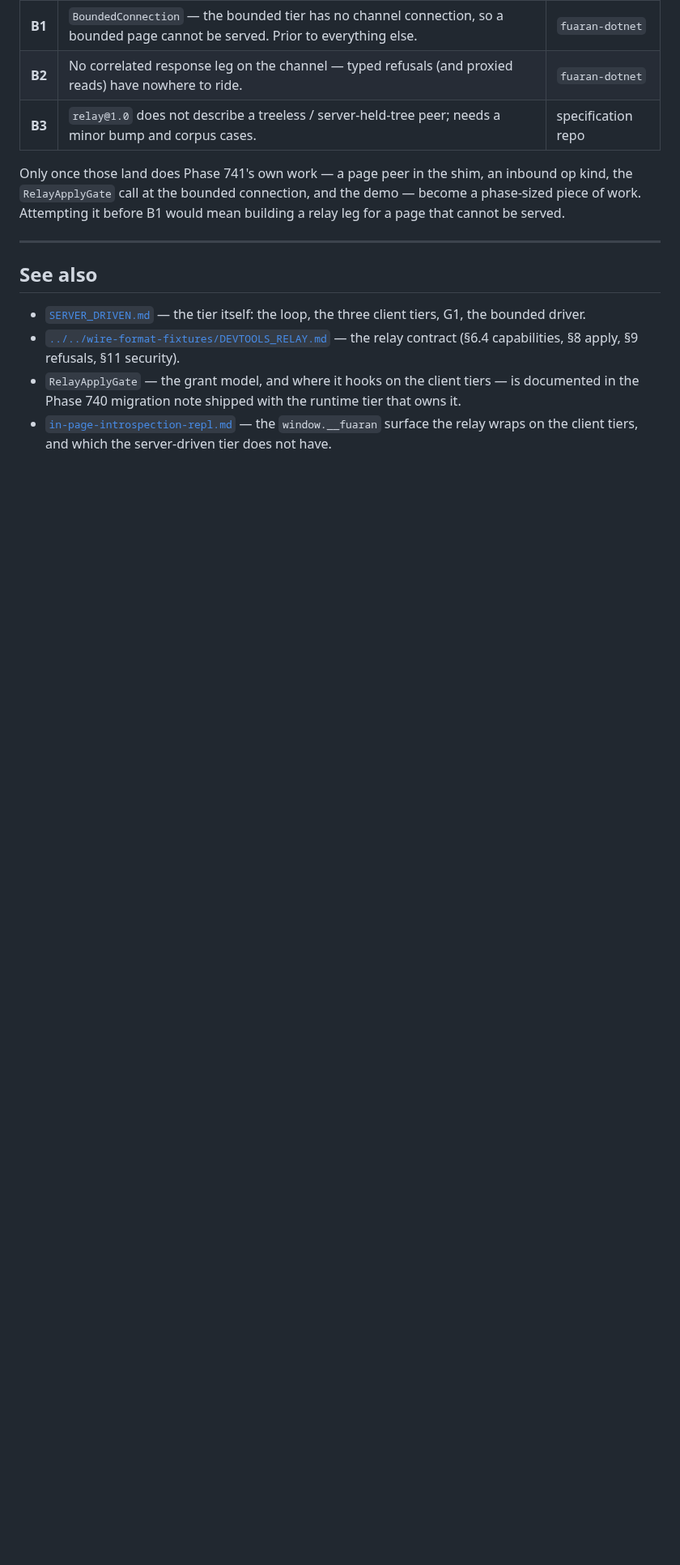
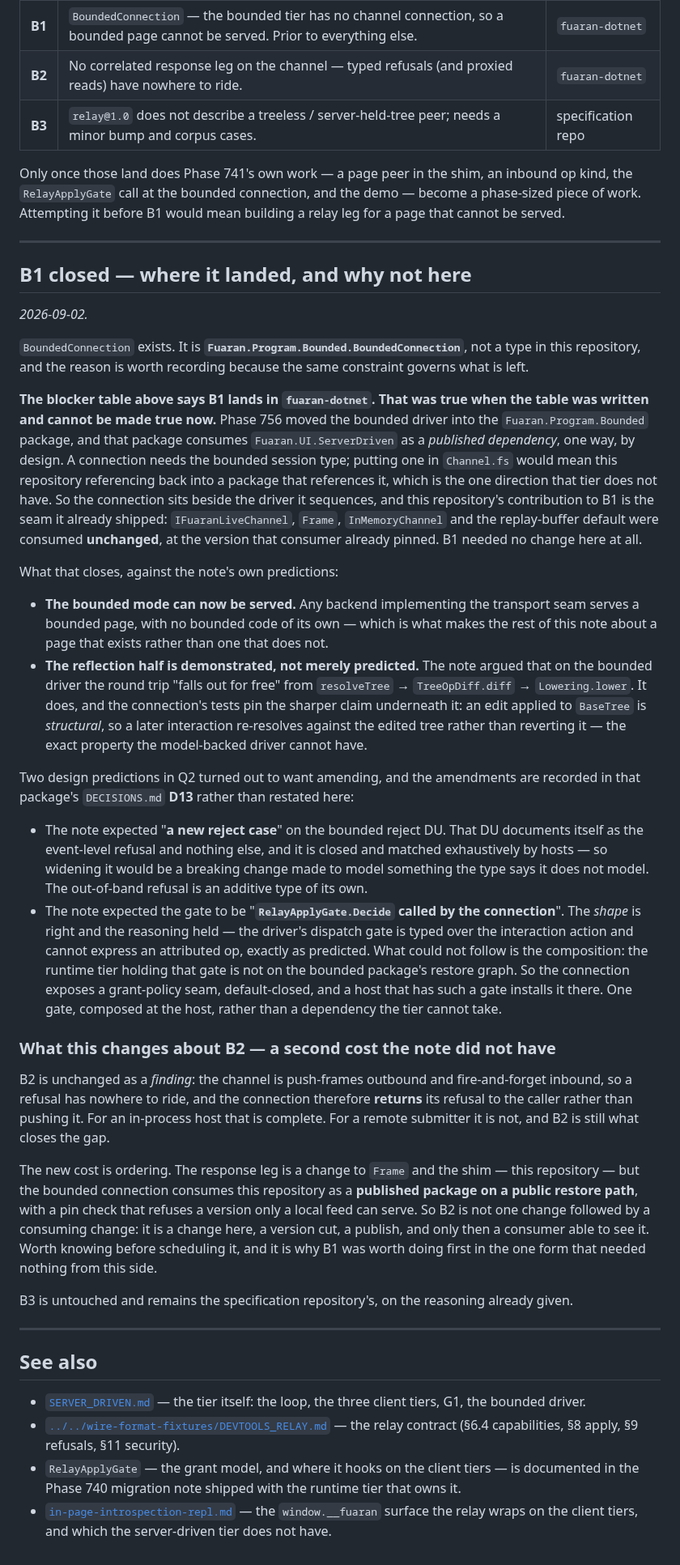
Before and after one commit to fuaran-ui/fuaran-dotnet, a Markdown page: docs/devtools-relay-server-driven.md, the part around one of its changes. Shown at 81% size. GitHub-like rendering; blank space fills up the shorter version.

Commit message:
docs(server-driven): Phase 741 — B1 is closed, and it did not land here
The bounded tier now has a channel connection, so the design note's "there is no
page to run against" verdict no longer holds. Two documents said otherwise and
now say what happened instead.

The blocker table put B1 in this repository. That was true when it was written
and cannot be made true now: the bounded driver moved out, and the package
holding it consumes this one as a published dependency, one way, by design. A
connection needs the bounded session type, so it lives beside the driver it
sequences. This tier's contribution to B1 was the transport seam it had already
shipped — the channel interface, the frame, the in-memory reference channel and
the replay-buffer default were consumed unchanged, at the version that consumer
already pinned. B1 needed no change here at all.

Two Q2 predictions wanted amending and the note records both: a new case on the
event-level reject DU (wrong — that DU is closed and matched exhaustively, and
says of itself that it models events only), and the gate composed from the
runtime tier that owns it (right in shape, impossible in composition — that tier
is not on the bounded package's restore graph, so the connection exposes a
default-closed grant seam a host installs into).

It also records a cost the note did not have: the response leg B2 needs is a
change to the frame and the shim HERE, but the bounded connection consumes this
repository as a published package on a public restore path. So B2 is a change,
a version cut, a publish, and only then a consumer able to see it — which is why
B1 was worth doing first in the one form that needed nothing from this side.

Docs only; no source or asset in this repository is touched.

Gate: `dotnet run --project Build.fsproj -- Check` — Status Ok, exit 0; 3,582
tests across 24 assemblies, 0 failed, 0 errored.

```diff
--- a/docs/devtools-relay-server-driven.md
+++ b/docs/devtools-relay-server-driven.md
@@ -234,6 +242,66 @@ Attempting it before B1 would mean building a relay leg for a page that cannot b
 
 ---
 
+## B1 closed — where it landed, and why not here
+
+_2026-09-02._
+
+`BoundedConnection` exists. It is **`Fuaran.Program.Bounded.BoundedConnection`**, not a type in this
+repository, and the reason is worth recording because the same constraint governs what is left.
+
+**The blocker table above says B1 lands in `fuaran-dotnet`. That was true when the table was written
+and cannot be made true now.** Phase 756 moved the bounded driver into the `Fuaran.Program.Bounded`
+package, and that package consumes `Fuaran.UI.ServerDriven` as a *published dependency*, one way, by
+design. A connection needs the bounded session type; putting one in `Channel.fs` would mean this
+repository referencing back into a package that references it, which is the one direction that tier
+does not have. So the connection sits beside the driver it sequences, and this repository's
+contribution to B1 is the seam it already shipped: `IFuaranLiveChannel`, `Frame`, `InMemoryChannel`
+and the replay-buffer default were consumed **unchanged**, at the version that consumer already
+pinned. B1 needed no change here at all.
+
+What that closes, against the note's own predictions:
+
+- **The bounded mode can now be served.** Any backend implementing the transport seam serves a
+  bounded page, with no bounded code of its own — which is what makes the rest of this note about a
+  page that exists rather than one that does not.
+- **The reflection half is demonstrated, not merely predicted.** The note argued that on the bounded
+  driver the round trip "falls out for free" from `resolveTree` → `TreeOpDiff.diff` →
+  `Lowering.lower`. It does, and the connection's tests pin the sharper claim underneath it: an edit
+  applied to `BaseTree` is *structural*, so a later interaction re-resolves against the edited tree
+  rather than reverting it — the exact property the model-backed driver cannot have.
+
+Two design predictions in Q2 turned out to want amending, and the amendments are recorded in that
+package's `DECISIONS.md` **D13** rather than restated here:
+
+- The note expected "**a new reject case**" on the bounded reject DU. That DU documents itself as the
+  event-level refusal and nothing else, and it is closed and matched exhaustively by hosts — so
+  widening it would be a breaking change made to model something the type says it does not model. The
+  out-of-band refusal is an additive type of its own.
+- The note expected the gate to be "**`RelayApplyGate.Decide` called by the connection**". The
+  *shape* is right and the reasoning held — the driver's dispatch gate is typed over the interaction
+  action and cannot express an attributed op, exactly as predicted. What could not follow is the
+  composition: the runtime tier holding that gate is not on the bounded package's restore graph. So
+  the connection exposes a grant-policy seam, default-closed, and a host that has such a gate
+  installs it there. One gate, composed at the host, rather than a dependency the tier cannot take.
+
+### What this changes about B2 — a second cost the note did not have
+
+B2 is unchanged as a *finding*: the channel is push-frames outbound and fire-and-forget inbound, so
+a refusal has nowhere to ride, and the connection therefore **returns** its refusal to the caller
+rather than pushing it. For an in-process host that is complete. For a remote submitter it is not,
+and B2 is still what closes the gap.
+
+The new cost is ordering. The response leg is a change to `Frame` and the shim — this repository —
+but the bounded connection consumes this repository as a **published package on a public restore
+path**, with a pin check that refuses a version only a local feed can serve. So B2 is not one change
+followed by a consuming change: it is a change here, a version cut, a publish, and only then a
+consumer able to see it. Worth knowing before scheduling it, and it is why B1 was worth doing first
+in the one form that needed nothing from this side.
+
+B3 is untouched and remains the specification repository's, on the reasoning already given.
+
+---
+
 ## See also
 
 - [`SERVER_DRIVEN.md`](SERVER_DRIVEN.md) — the tier itself: the loop, the three client tiers, G1, the
```
Also changed, not shown: other parts of docs/devtools-relay-server-driven.md (+8 -0 lines), docs/SERVER_DRIVEN.md (+10 -4 lines).
